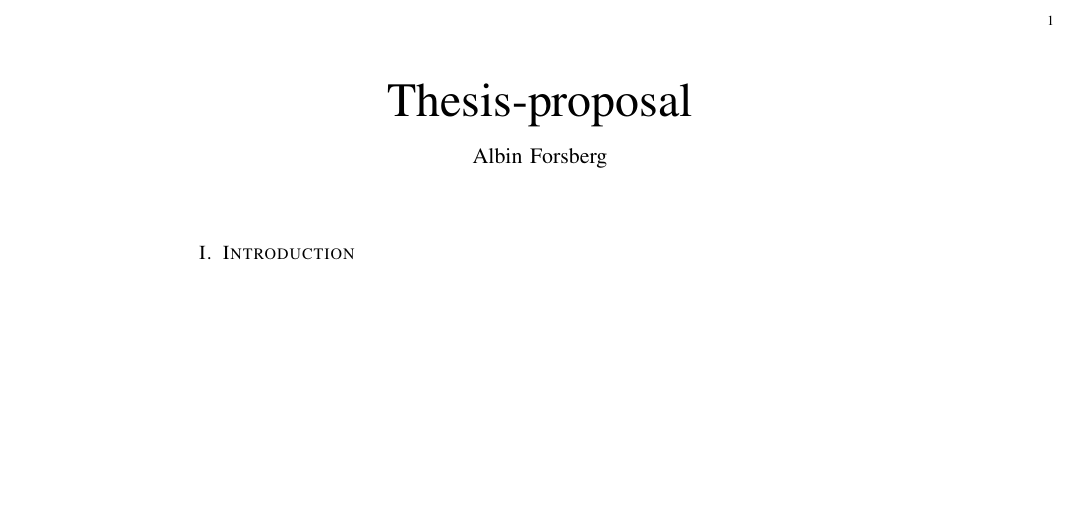
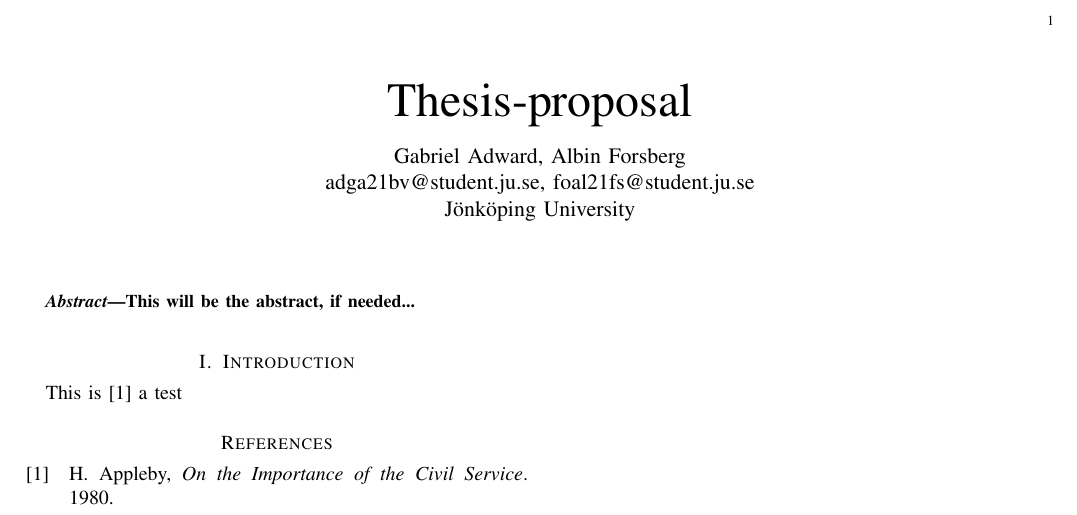
Before and after one commit to albin02forsberg/Thesis-proposal, a LaTeX paper (main.tex): part of the page, cut so that both start at the same text, the shorter picture padded with empty space. Compiled offline with pdfLaTeX.

Commit message:
Added stuff

```diff
--- a/main.tex
+++ b/main.tex
@@ -12,10 +11,18 @@
 
 \begin{document}
 
+\author{\IEEEauthorblockN{Gabriel Adward,
+Albin Forsberg}
+\IEEEauthorblockA{\\adga21bv@student.ju.se, foal21fs@student.ju.se \\ Jönköping University}}
 \maketitle
+
+\begin{abstract}
+    This will be the abstract, if needed...
+\end{abstract}
 
 \section{Introduction}
 
+This is \autocite{appleby} a test
 
 \printbibliography
 
```
Also changed, not shown: bib.bib (+6 -0 lines), main.tex (1 more changed lines).
